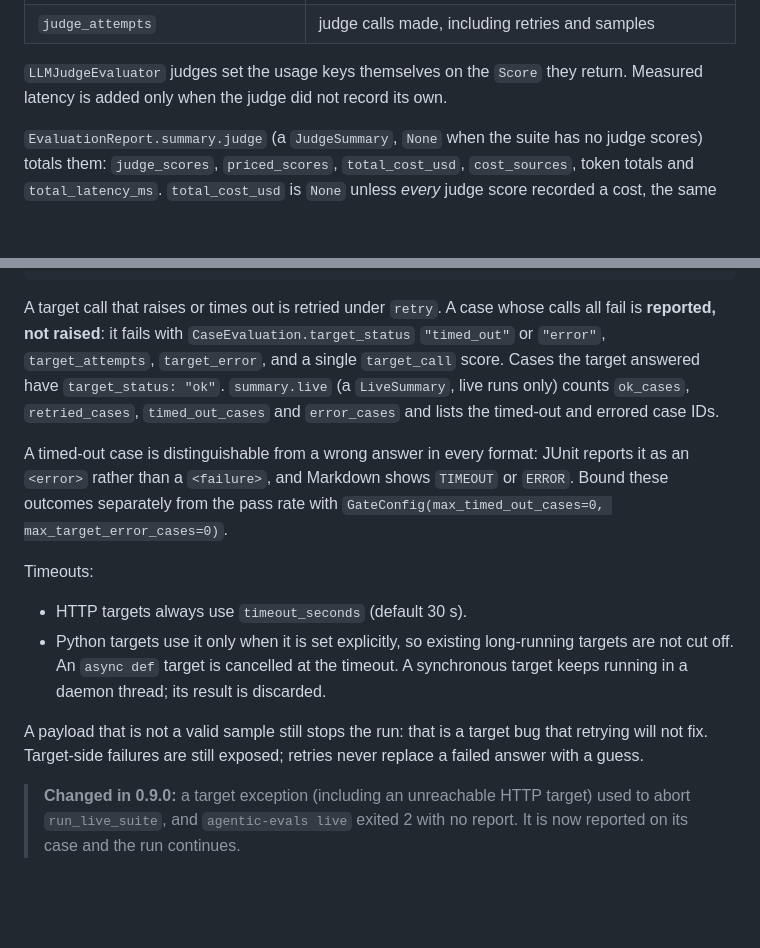
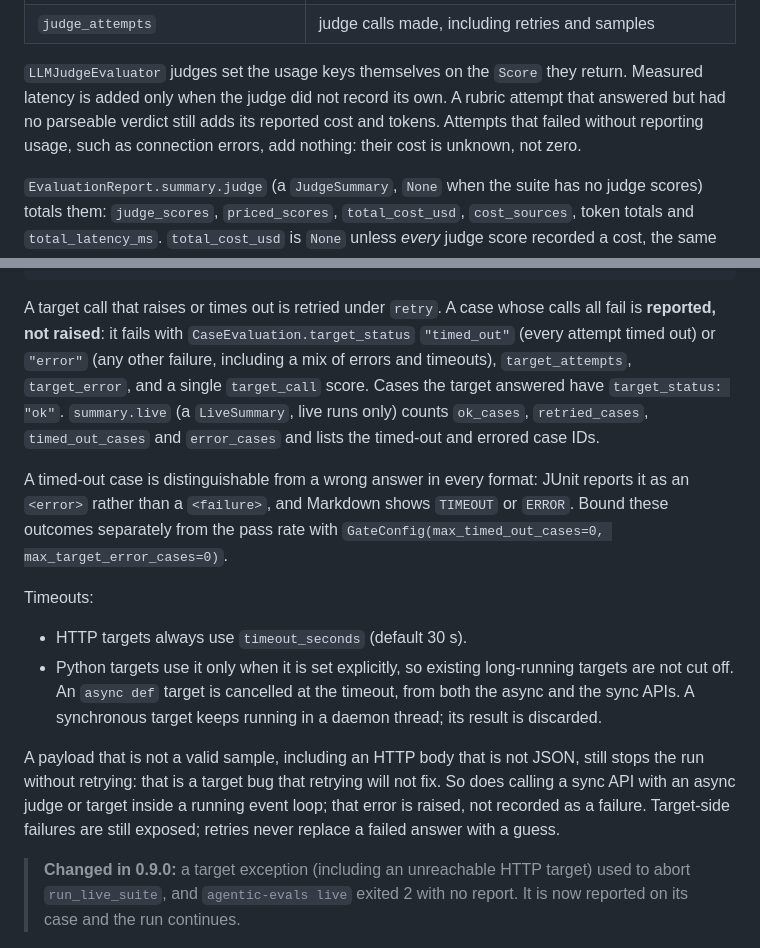
Before and after one commit to DeepAgentLabs/agentic-evals, a Markdown page: docs/judge-reliability.md, 2 parts joined by grey strips. GitHub-like rendering; blank space fills up the shorter version.

Commit message:
docs: clarify timeout classification, failed-attempt usage and propagated errors

```diff
--- a/docs/judge-reliability.md
+++ b/docs/judge-reliability.md
@@ -52,6 +52,9 @@ there is one contract instead of two:
 
 `LLMJudgeEvaluator` judges set the usage keys themselves on the `Score` they
 return. Measured latency is added only when the judge did not record its own.
+A rubric attempt that answered but had no parseable verdict still adds its
+reported cost and tokens. Attempts that failed without reporting usage, such as
+connection errors, add nothing: their cost is unknown, not zero.
 
 `EvaluationReport.summary.judge` (a `JudgeSummary`, `None` when the suite has
 no judge scores) totals them: `judge_scores`, `priced_scores`,
@@ -128,7 +131,8 @@ report = run_live_suite(
 
 A target call that raises or times out is retried under `retry`. A case whose
 calls all fail is **reported, not raised**: it fails with
-`CaseEvaluation.target_status` `"timed_out"` or `"error"`, `target_attempts`,
+`CaseEvaluation.target_status` `"timed_out"` (every attempt timed out) or
+`"error"` (any other failure, including a mix of errors and timeouts), `target_attempts`,
 `target_error`, and a single `target_call` score. Cases the target answered
 have `target_status: "ok"`. `summary.live` (a `LiveSummary`, live runs only)
 counts `ok_cases`, `retried_cases`, `timed_out_cases` and `error_cases` and
@@ -143,11 +147,14 @@ Timeouts:
 
 - HTTP targets always use `timeout_seconds` (default 30 s).
 - Python targets use it only when it is set explicitly, so existing long-running
-  targets are not cut off. An `async def` target is cancelled at the timeout. A
-  synchronous target keeps running in a daemon thread; its result is discarded.
+  targets are not cut off. An `async def` target is cancelled at the timeout,
+  from both the async and the sync APIs. A synchronous target keeps running in a
+  daemon thread; its result is discarded.
 
-A payload that is not a valid sample still stops the run: that is a target bug
-that retrying will not fix. Target-side failures are still exposed; retries never
+A payload that is not a valid sample, including an HTTP body that is not
+JSON, still stops the run without retrying: that is a target bug that
+retrying will not fix. So does calling a sync API with an async judge or target
+inside a running event loop; that error is raised, not recorded as a failure. Target-side failures are still exposed; retries never
 replace a failed answer with a guess.
 
 > **Changed in 0.9.0:** a target exception (including an unreachable HTTP
```
Also changed, not shown: CHANGELOG.md (+5 -2 lines).
